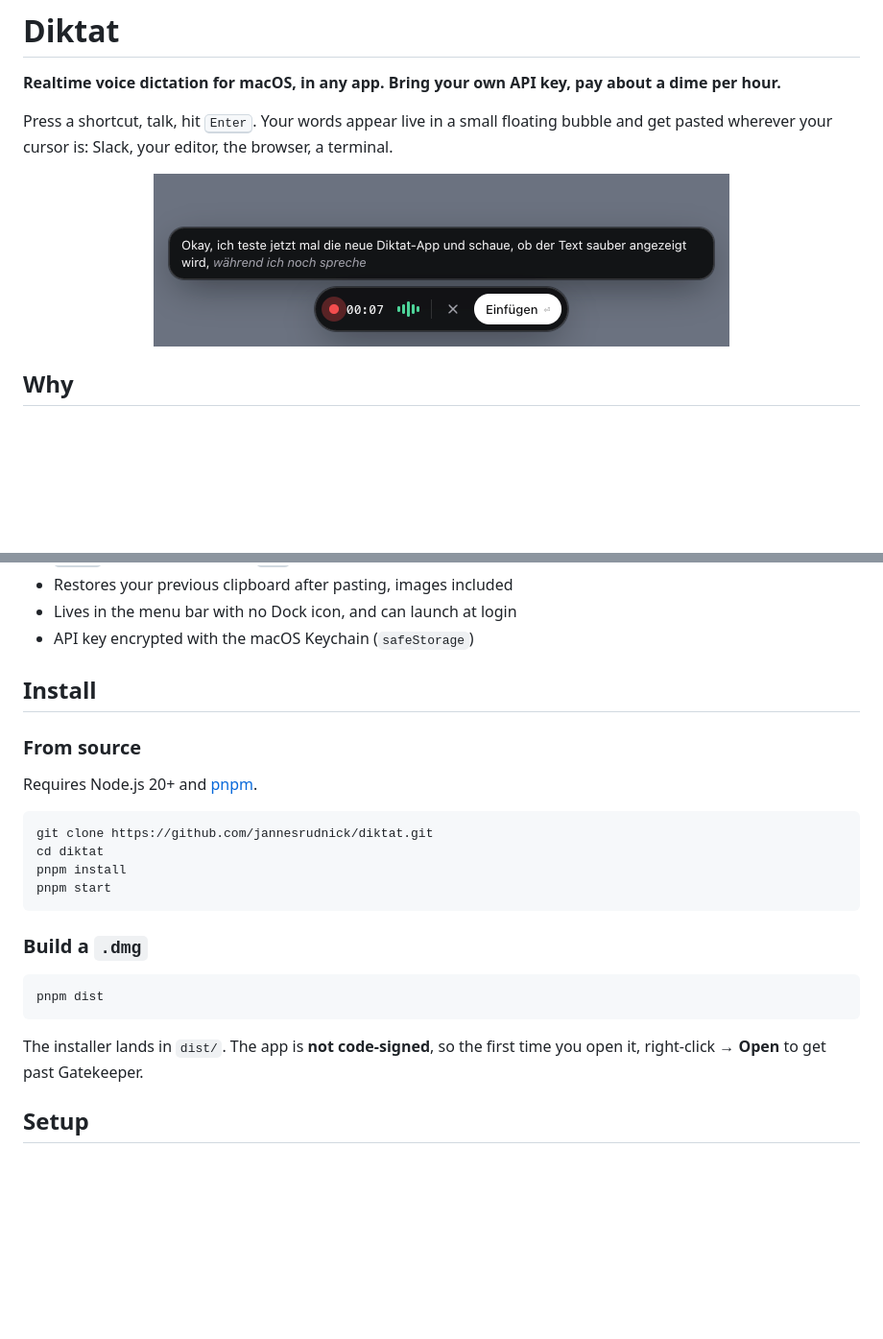
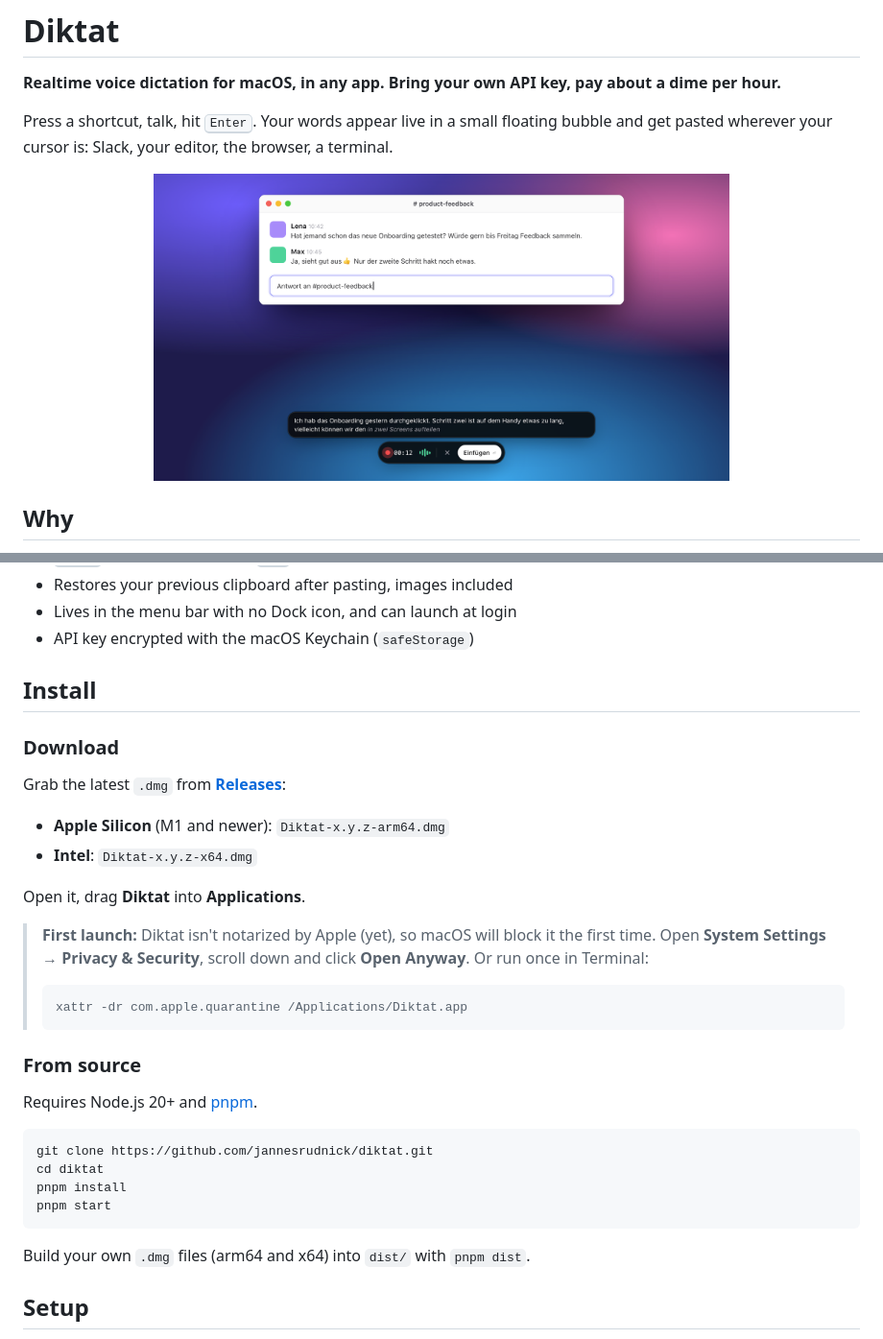
Before and after one commit to jannesrudnick/diktat, a Markdown page: README.md, 2 parts joined by grey strips. Shown at 96% size. Rendered like a GitHub page; pictures changed too: docs/screenshot.png; blank space fills up the shorter version.

Commit message:
chore: release builds for arm64 + x64, new screenshot
- ad-hoc sign the app (unsigned bundles show "damaged" on Apple Silicon)
- disable hardened runtime: only needed for notarization, and without the
  audio-input entitlement it silently blocks the microphone
- more room between recording dot and timer

Co-Authored-By: Claude Opus 5.5 <noreply@anthropic.com>

````diff
--- a/README.md
+++ b/README.md
@@ -29,6 +29,21 @@ Tools like Wispr Flow or Superwhisper are great, but they're closed source and c
 
 ## Install
 
+### Download
+
+Grab the latest `.dmg` from [**Releases**](https://github.com/jannesrudnick/diktat/releases/latest):
+
+- **Apple Silicon** (M1 and newer): `Diktat-x.y.z-arm64.dmg`
+- **Intel**: `Diktat-x.y.z-x64.dmg`
+
+Open it, drag **Diktat** into **Applications**.
+
+> **First launch:** Diktat isn't notarized by Apple (yet), so macOS will block it the first time. Open **System Settings → Privacy & Security**, scroll down and click **Open Anyway**. Or run once in Terminal:
+>
+> ```bash
+> xattr -dr com.apple.quarantine /Applications/Diktat.app
+> ```
+
 ### From source
 
 Requires Node.js 20+ and [pnpm](https://pnpm.io).
@@ -40,13 +55,7 @@ pnpm install
 pnpm start
 ```
 
-### Build a `.dmg`
-
-```bash
-pnpm dist
-```
-
-The installer lands in `dist/`. The app is **not code-signed**, so the first time you open it, right-click → **Open** to get past Gatekeeper.
+Build your own `.dmg` files (arm64 and x64) into `dist/` with `pnpm dist`.
 
 ## Setup
 
````
Also changed, not shown: 2 other files.
